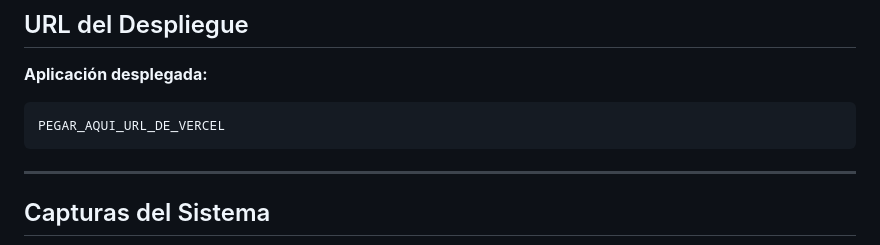
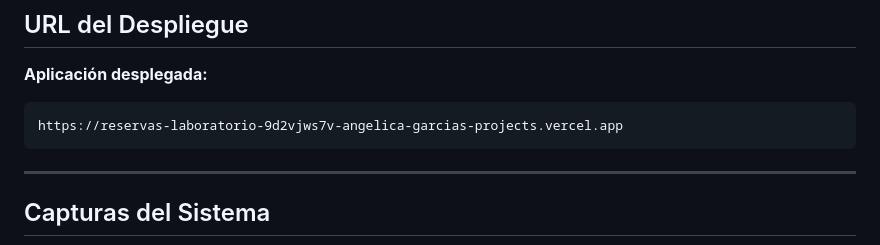
Before and after one commit to Ga192ange/Reservas_Laboratorio, a Markdown page: README.md, the part around the change. Rendered like a GitHub page.

Commit message:
Update deployed application URL in README

````diff
--- a/README.md
+++ b/README.md
@@ -188,7 +188,7 @@ http://127.0.0.1:5000
 **Aplicación desplegada:**
 
 ```text
-PEGAR_AQUI_URL_DE_VERCEL
+https://reservas-laboratorio-9d2vjws7v-angelica-garcias-projects.vercel.app
 ```
 
 ---
````
